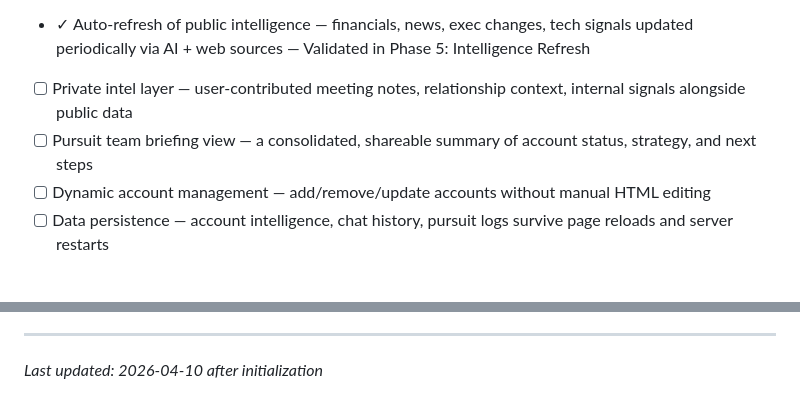
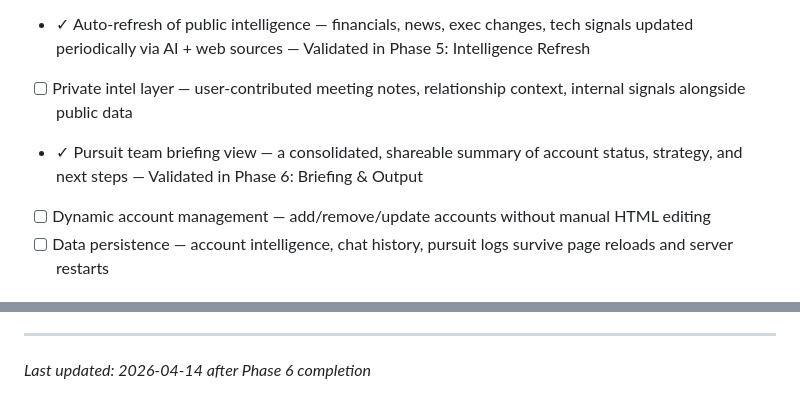
Before and after one commit to dzabihaylo/account-planning, a Markdown page: .planning/PROJECT.md, 2 parts joined by grey strips. Drawn GitHub-style.

Commit message:
docs(phase-06): evolve PROJECT.md after phase completion

```diff
--- a/.planning/PROJECT.md
+++ b/.planning/PROJECT.md
@@ -28,7 +28,7 @@ Every pursuit team member can open this tool and get a current, actionable brief
 - [ ] Evolving pursuit approach — account strategy reflects cumulative learnings from what's been pitched, what landed, what didn't
 - ✓ Auto-refresh of public intelligence — financials, news, exec changes, tech signals updated periodically via AI + web sources — Validated in Phase 5: Intelligence Refresh
 - [ ] Private intel layer — user-contributed meeting notes, relationship context, internal signals alongside public data
-- [ ] Pursuit team briefing view — a consolidated, shareable summary of account status, strategy, and next steps
+- ✓ Pursuit team briefing view — a consolidated, shareable summary of account status, strategy, and next steps — Validated in Phase 6: Briefing & Output
 - [ ] Dynamic account management — add/remove/update accounts without manual HTML editing
 - [ ] Data persistence — account intelligence, chat history, pursuit logs survive page reloads and server restarts
 
@@ -85,4 +85,4 @@ This document evolves at phase transitions and milestone boundaries.
 4. Update Context with current state
 
 ---
-*Last updated: 2026-04-10 after initialization*
+*Last updated: 2026-04-14 after Phase 6 completion*
```
